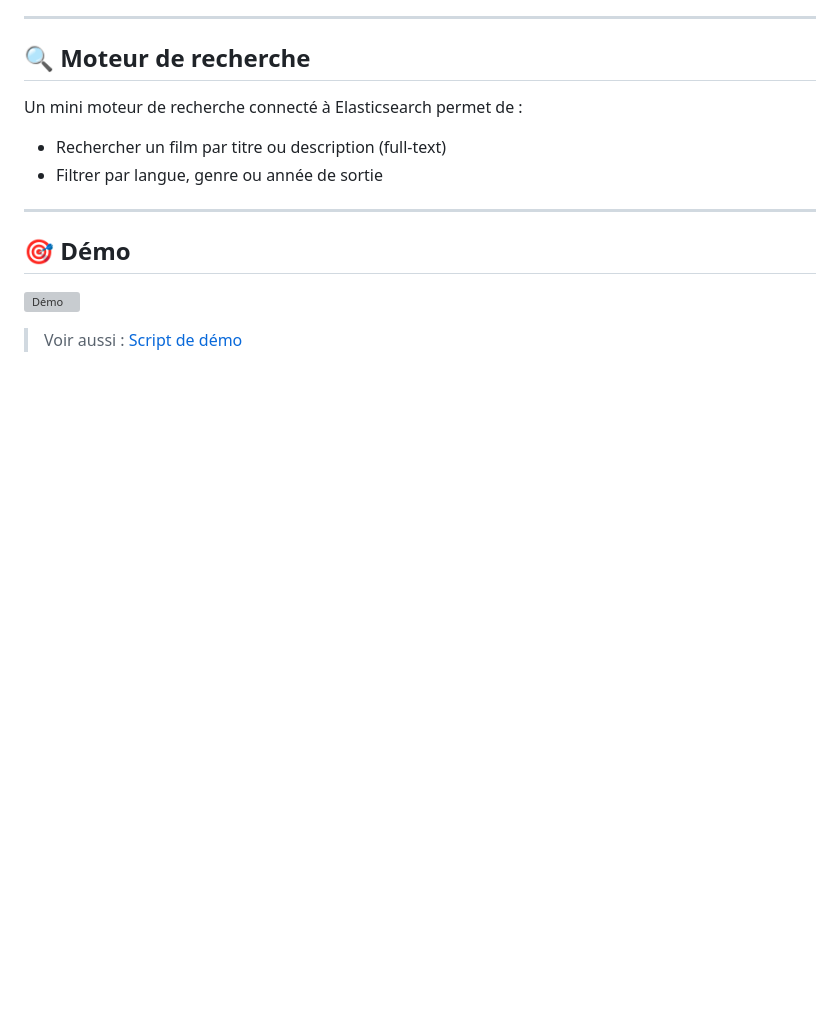
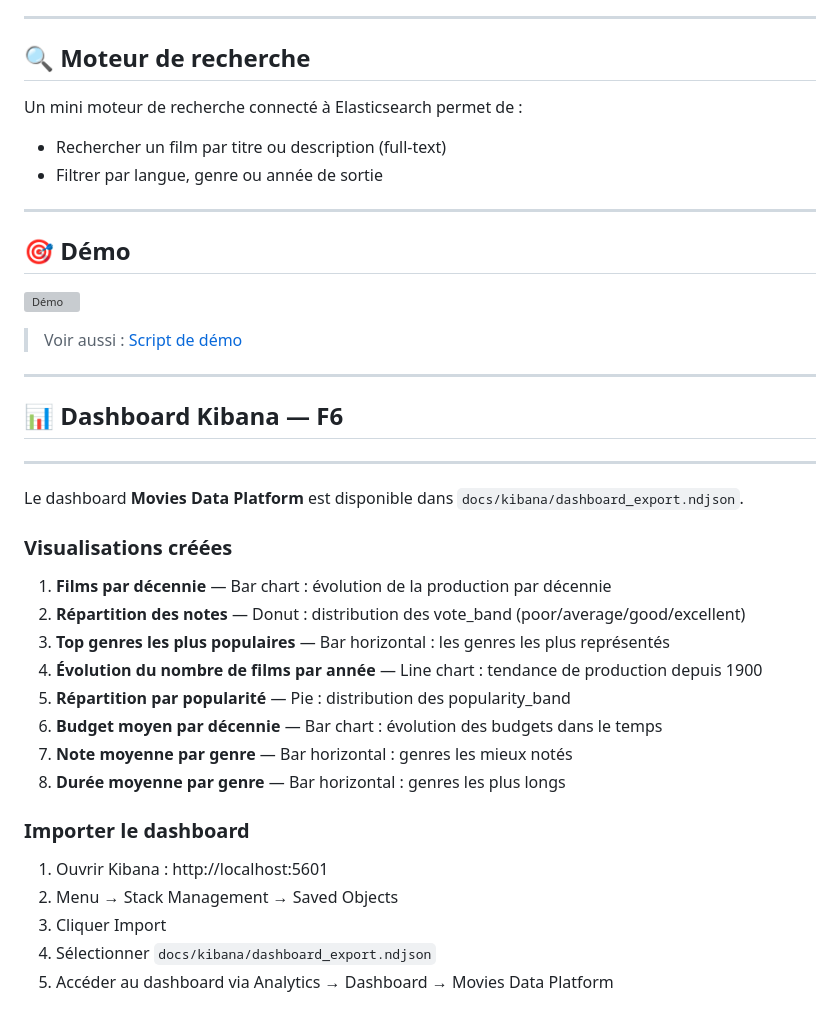
Before and after one commit to Audrey040897/Projet_ELK, a Markdown page: README.md, the part around the change. Rendered like a GitHub page; blank space fills up the shorter version; grey boxes are pictures that could not be loaded.

Commit message:
docs: add Kibana dashboard documentation in README

```diff
--- a/README.md
+++ b/README.md
@@ -357,3 +357,27 @@ Un mini moteur de recherche connecté à Elasticsearch permet de :
 ![Démo](docs/demo.gif)
 
 > Voir aussi : [Script de démo](docs/demo_script.md)
+
+
+------------------------------------
+## 📊 Dashboard Kibana — F6
+------------------------------------
+
+Le dashboard **Movies Data Platform** est disponible dans `docs/kibana/dashboard_export.ndjson`.
+
+### Visualisations créées
+1. **Films par décennie** — Bar chart : évolution de la production par décennie
+2. **Répartition des notes** — Donut : distribution des vote_band (poor/average/good/excellent)
+3. **Top genres les plus populaires** — Bar horizontal : les genres les plus représentés
+4. **Évolution du nombre de films par année** — Line chart : tendance de production depuis 1900
+5. **Répartition par popularité** — Pie : distribution des popularity_band
+6. **Budget moyen par décennie** — Bar chart : évolution des budgets dans le temps
+7. **Note moyenne par genre** — Bar horizontal : genres les mieux notés
+8. **Durée moyenne par genre** — Bar horizontal : genres les plus longs
+
+### Importer le dashboard
+1. Ouvrir Kibana : http://localhost:5601
+2. Menu → Stack Management → Saved Objects
+3. Cliquer Import
+4. Sélectionner `docs/kibana/dashboard_export.ndjson`
+5. Accéder au dashboard via Analytics → Dashboard → Movies Data Platform
```
